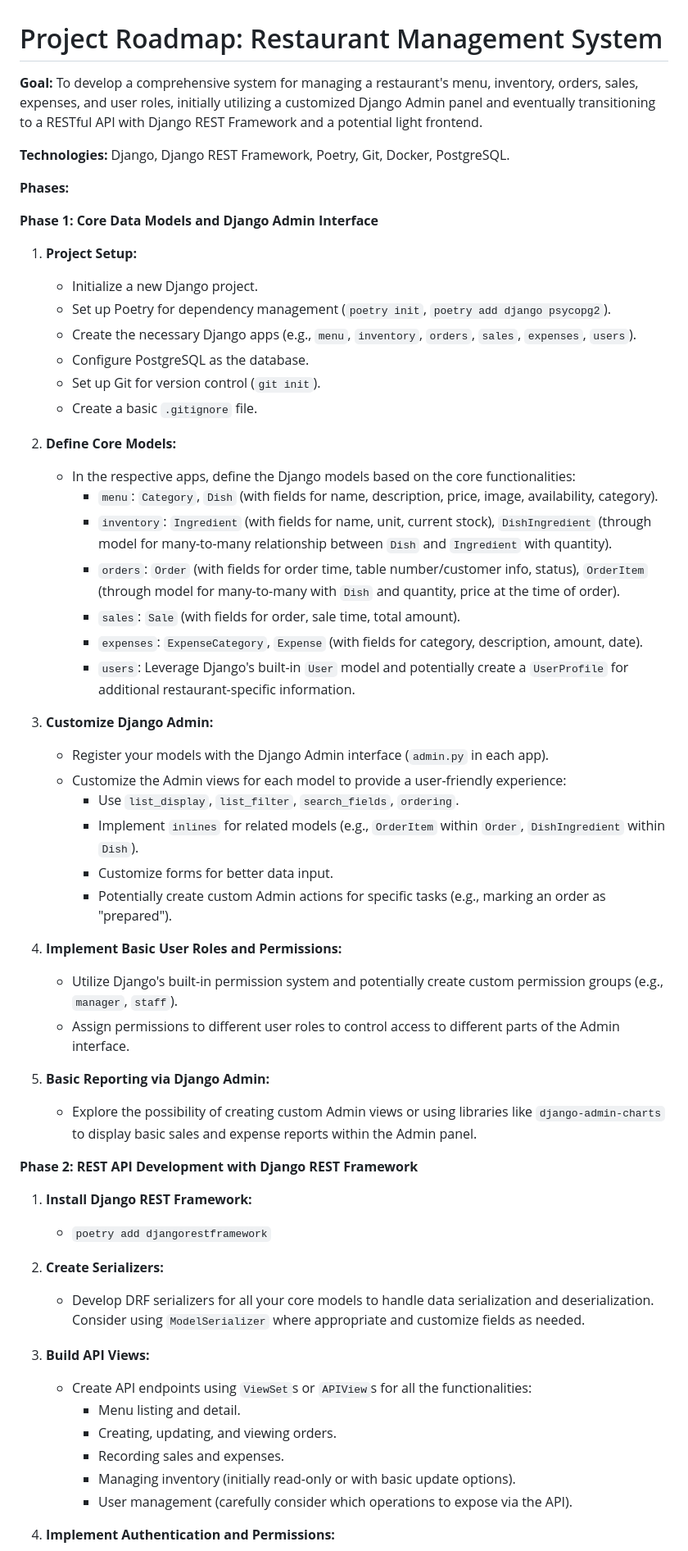
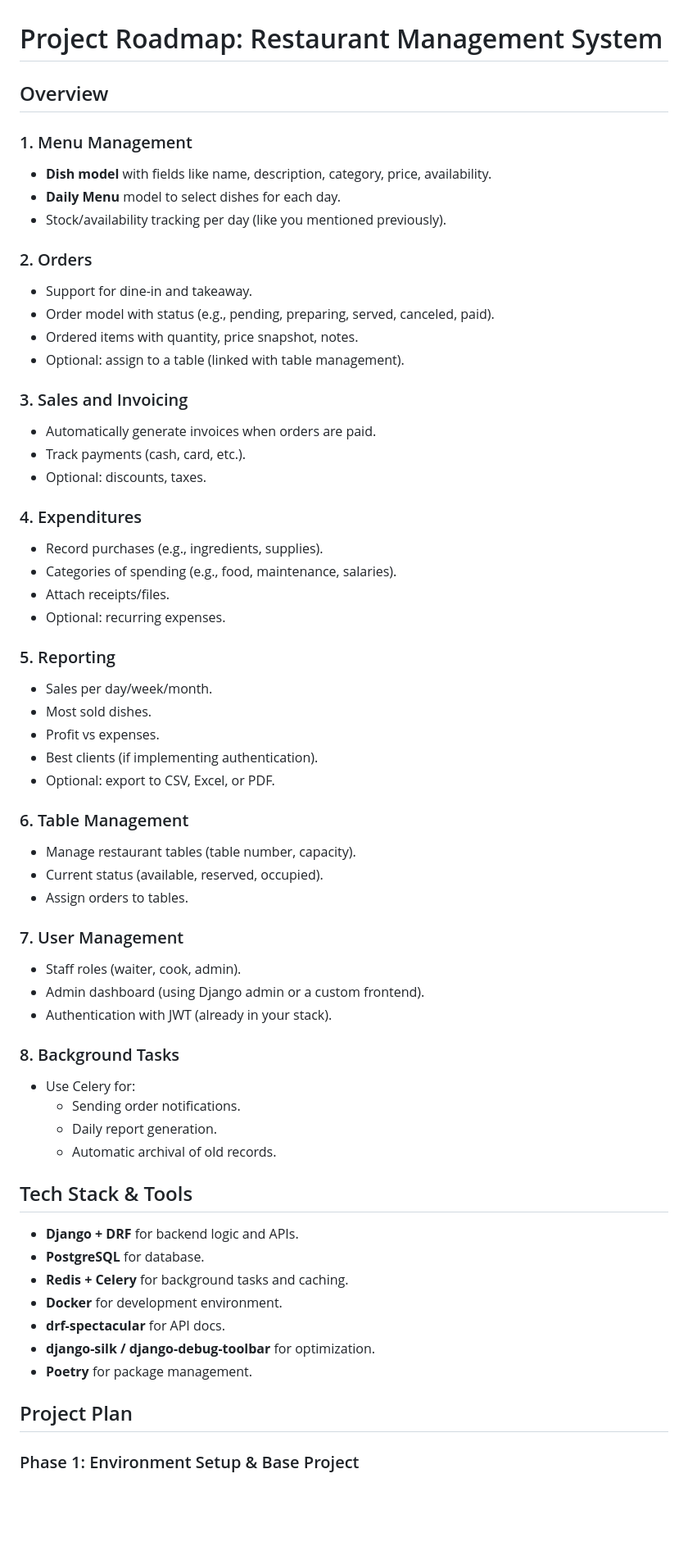
Before and after one commit to iBrokeTheCode/restaurant-system, a Markdown page: README.md, the part around the change printed below. Shown: that part at 82% size. GitHub-like rendering; blank space fills up the shorter version.

Commit message:
docs: Expand README.md with detailed project phases and goals for restaurant management system

```diff
--- a/README.md
+++ b/README.md
@@ -1,67 +1,71 @@
 # Project Roadmap: Restaurant Management System
 
-**Goal:** To develop a comprehensive system for managing a restaurant's menu, inventory, orders, sales, expenses, and user roles, initially utilizing a customized Django Admin panel and eventually transitioning to a RESTful API with Django REST Framework and a potential light frontend.
+## Overview
 
-**Technologies:** Django, Django REST Framework, Poetry, Git, Docker, PostgreSQL.
+### 1. Menu Management
 
-**Phases:**
+- **Dish model** with fields like name, description, category, price, availability.
+- **Daily Menu** model to select dishes for each day.
+- Stock/availability tracking per day (like you mentioned previously).
 
-**Phase 1: Core Data Models and Django Admin Interface**
+### 2. Orders
 
-1.  **Project Setup:**
+- Support for dine-in and takeaway.
+- Order model with status (e.g., pending, preparing, served, canceled, paid).
+- Ordered items with quantity, price snapshot, notes.
+- Optional: assign to a table (linked with table management).
 
-    - Initialize a new Django project.
-    - Set up Poetry for dependency management (`poetry init`, `poetry add django psycopg2`).
-    - Create the necessary Django apps (e.g., `menu`, `inventory`, `orders`, `sales`, `expenses`, `users`).
-    - Configure PostgreSQL as the database.
-    - Set up Git for version control (`git init`).
-    - Create a basic `.gitignore` file.
+### 3. Sales and Invoicing
 
-2.  **Define Core Models:**
+- Automatically generate invoices when orders are paid.
+- Track payments (cash, card, etc.).
+- Optional: discounts, taxes.
 
-    - In the respective apps, define the Django models based on the core functionalities:
-      - `menu`: `Category`, `Dish` (with fields for name, description, price, image, availability, category).
-      - `inventory`: `Ingredient` (with fields for name, unit, current stock), `DishIngredient` (through model for many-to-many relationship between `Dish` and `Ingredient` with quantity).
-      - `orders`: `Order` (with fields for order time, table number/customer info, status), `OrderItem` (through model for many-to-many with `Dish` and quantity, price at the time of order).
-      - `sales`: `Sale` (with fields for order, sale time, total amount).
-      - `expenses`: `ExpenseCategory`, `Expense` (with fields for category, description, amount, date).
-      - `users`: Leverage Django's built-in `User` model and potentially create a `UserProfile` for additional restaurant-specific information.
+### 4. Expenditures
 
-3.  **Customize Django Admin:**
+- Record purchases (e.g., ingredients, supplies).
+- Categories of spending (e.g., food, maintenance, salaries).
+- Attach receipts/files.
+- Optional: recurring expenses.
 
-    - Register your models with the Django Admin interface (`admin.py` in each app).
-    - Customize the Admin views for each model to provide a user-friendly experience:
-      - Use `list_display`, `list_filter`, `search_fields`, `ordering`.
-      - Implement `inlines` for related models (e.g., `OrderItem` within `Order`, `DishIngredient` within `Dish`).
-      - Customize forms for better data input.
-      - Potentially create custom Admin actions for specific tasks (e.g., marking an order as "prepared").
+### 5. Reporting
 
-4.  **Implement Basic User Roles and Permissions:**
+- Sales per day/week/month.
+- Most sold dishes.
+- Profit vs expenses.
+- Best clients (if implementing authentication).
+- Optional: export to CSV, Excel, or PDF.
 
-    - Utilize Django's built-in permission system and potentially create custom permission groups (e.g., `manager`, `staff`).
-    - Assign permissions to different user roles to control access to different parts of the Admin interface.
+### 6. Table Management
 
-5.  **Basic Reporting via Django Admin:**
-    - Explore the possibility of creating custom Admin views or using libraries like `django-admin-charts` to display basic sales and expense reports within the Admin panel.
+- Manage restaurant tables (table number, capacity).
+- Current status (available, reserved, occupied).
+- Assign orders to tables.
 
-**Phase 2: REST API Development with Django REST Framework**
+### 7. User Management
 
-1.  **Install Django REST Framework:**
+- Staff roles (waiter, cook, admin).
+- Admin dashboard (using Django admin or a custom frontend).
+- Authentication with JWT (already in your stack).
 
-    - `poetry add djangorestframework`
+### 8. Background Tasks
 
-2.  **Create Serializers:**
+- Use Celery for:
+  - Sending order notifications.
+  - Daily report generation.
+  - Automatic archival of old records.
 
-    - Develop DRF serializers for all your core models to handle data serialization and deserialization. Consider using `ModelSerializer` where appropriate and customize fields as needed.
+## Tech Stack & Tools
 
-3.  **Build API Views:**
+- **Django + DRF** for backend logic and APIs.
+- **PostgreSQL** for database.
+- **Redis + Celery** for background tasks and caching.
+- **Docker** for development environment.
+- **drf-spectacular** for API docs.
+- **django-silk / django-debug-toolbar** for optimization.
+- **Poetry** for package management.
 
-    - Create API endpoints using `ViewSet`s or `APIView`s for all the functionalities:
-      - Menu listing and detail.
-      - Creating, updating, and viewing orders.
-      - Recording sales and expenses.
-      - Managing inventory (initially read-only or with basic update options).
-      - User management (carefully consider which operations to expose via the API).
+## Project Plan
 
-4.  **Implement Authentication and Permissions:**
+### Phase 1: Environment Setup & Base Project
 
```
Also changed, not shown: other parts of README.md (+194 -25 lines).
